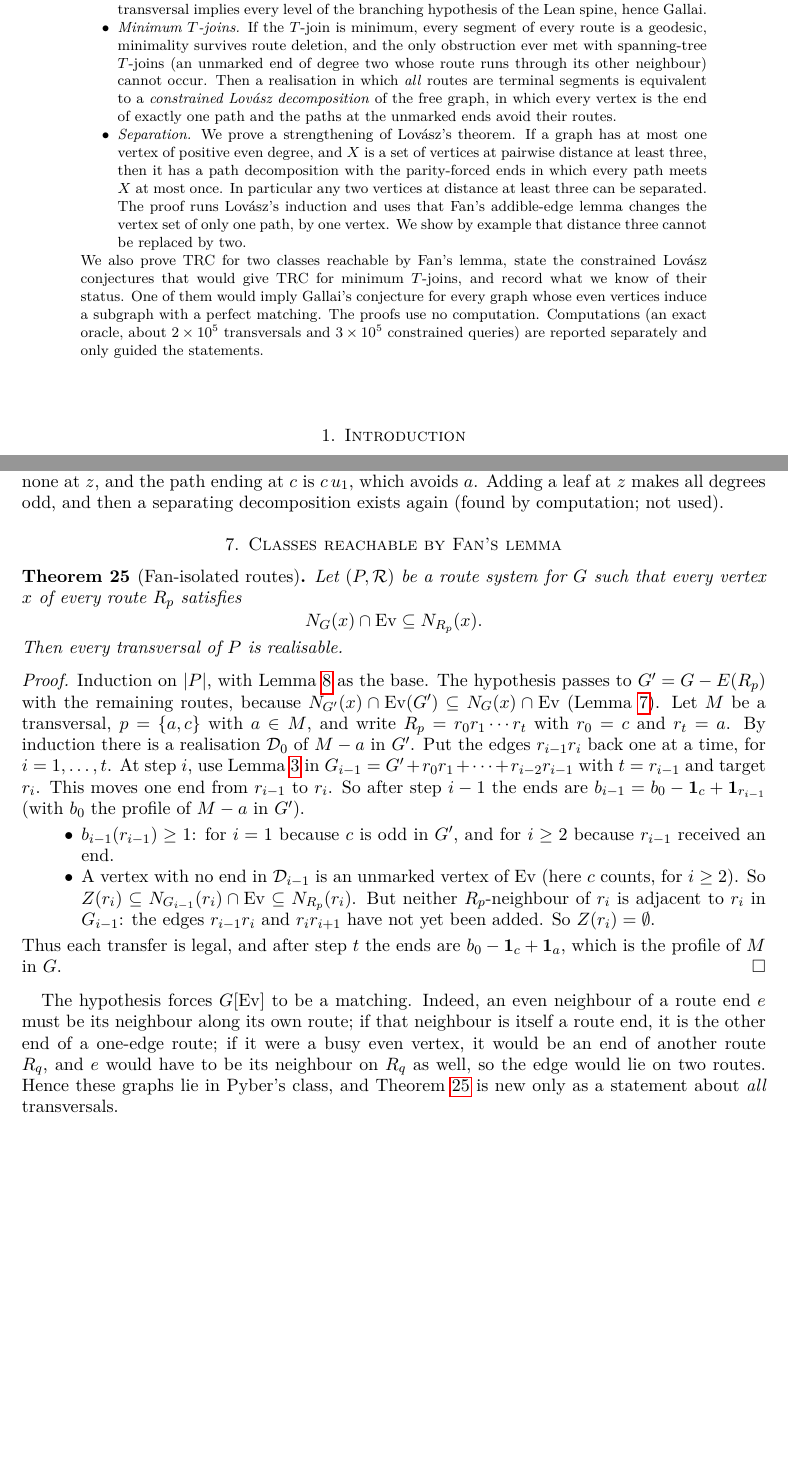
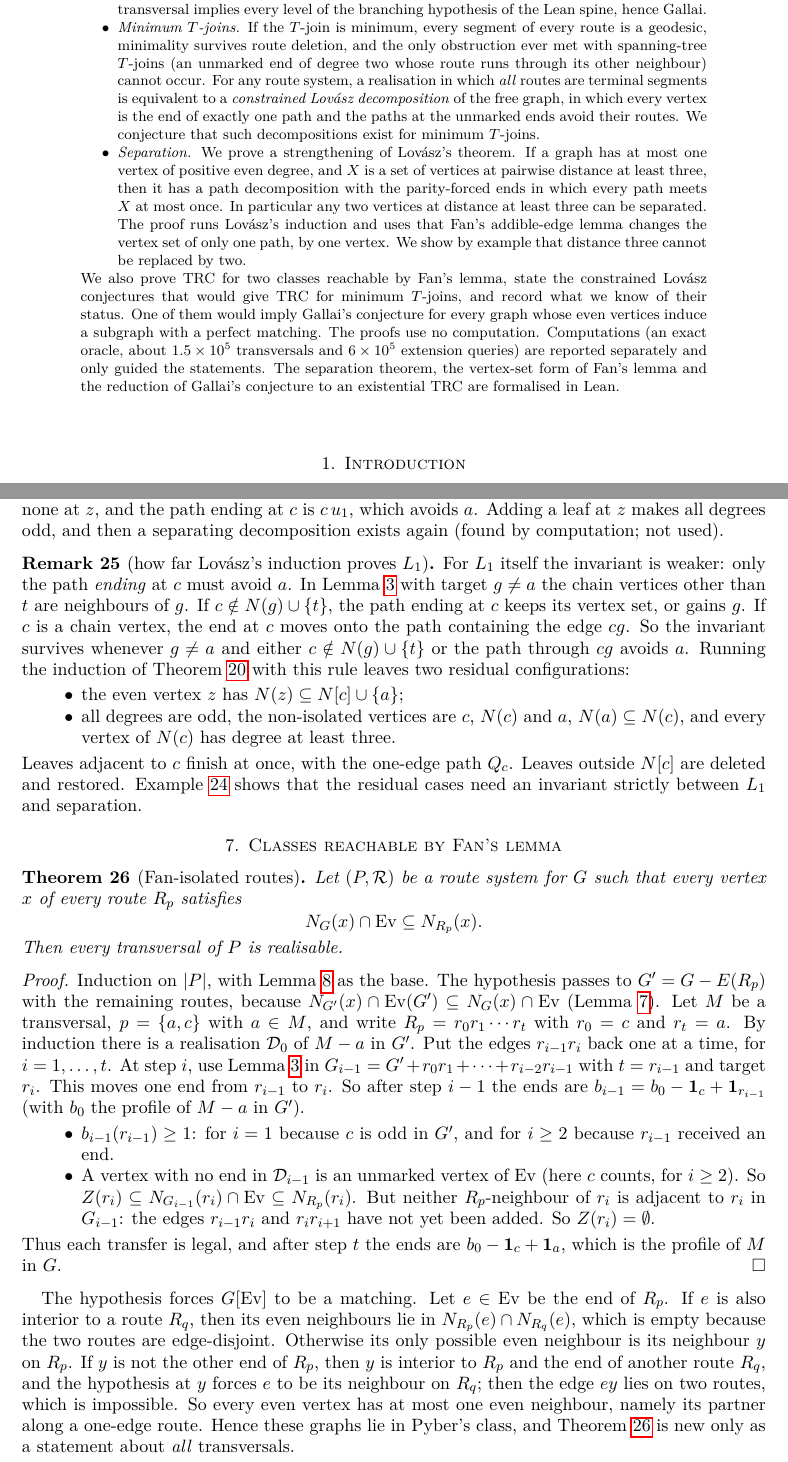
Before and after one commit to rooster4166/Manuscripts, a LaTeX paper (manuscripts/route-descent/route-descent.tex): two parts of pages 1 and 9 of 12, joined at a grey line, cut so that both start at the same text, the shorter picture padded with empty space. Compiled offline with pdfLaTeX.

Commit message:
route-descent manuscript: audit fixes (abstract, matching argument, Kotzig data, L1 residual remark, set-form title)
Co-Authored-By: Claude Opus 5.5 <noreply@anthropic.com>
Claude-Session: https://claude.ai/code/session_01FxXpViNYwgYUE2BTWtj3X9

```diff
--- a/manuscripts/route-descent/route-descent.tex
+++ b/manuscripts/route-descent/route-descent.tex
@@ -23,7 +23,7 @@
 \newcommand{\cD}{\mathcal D}
 
 \title[Route descent]{Route descent: transversal realisability, minimum $T$-joins,\\ and Lov\'asz
-decompositions that separate two vertices}
+decompositions that separate vertices}
 \author{Justin Williams}
 \date{November 2026 (working draft)}
 
@@ -42,10 +42,11 @@ route is a terminal segment of a path. We show that TRC for some root-containing
 every level of the branching hypothesis of the Lean spine, hence Gallai.
 \item \emph{Minimum $T$-joins.} If the $T$-join is minimum, every segment of every route is a geodesic,
 minimality survives route deletion, and the only obstruction ever met with spanning-tree $T$-joins
-(an unmarked end of degree two whose route runs through its other neighbour) cannot occur. Then a
-realisation in which \emph{all} routes are terminal segments is equivalent to a \emph{constrained
-Lov\'asz decomposition} of the free graph, in which every vertex is the end of exactly one path and the
-paths at the unmarked ends avoid their routes.
+(an unmarked end of degree two whose route runs through its other neighbour) cannot occur. For any
+route system, a realisation in which \emph{all} routes are terminal segments is equivalent to a
+\emph{constrained Lov\'asz decomposition} of the free graph, in which every vertex is the end of exactly
+one path and the paths at the unmarked ends avoid their routes. We conjecture that such decompositions
+exist for minimum $T$-joins.
 \item \emph{Separation.} We prove a strengthening of Lov\'asz's theorem. If a graph has at most one vertex
 of positive even degree, and $X$ is a set of vertices at pairwise distance at least three, then it has a
 path decomposition with the parity-forced ends in which every path meets $X$ at most once. In
@@ -56,8 +57,10 @@ one vertex. We show by example that distance three cannot be replaced by two.
 We also prove TRC for two classes reachable by Fan's lemma, state the constrained Lov\'asz conjectures that
 would give TRC for minimum $T$-joins, and record what we know of their status. One of them would imply
 Gallai's conjecture for every graph whose even vertices induce a subgraph with a perfect matching. The
-proofs use no computation. Computations (an exact oracle, about $2\times10^5$ transversals and
-$3\times10^5$ constrained queries) are reported separately and only guided the statements.
+proofs use no computation. Computations (an exact oracle, about $1.5\times10^5$ transversals and
+$6\times10^5$ extension queries) are reported separately and only guided the statements. The
+separation theorem, the vertex-set form of Fan's lemma and the reduction of Gallai's conjecture to an
+existential TRC are formalised in Lean.
 \end{abstract}
 \maketitle
 
@@ -554,6 +557,23 @@ leaf at $z$ makes all degrees odd, and then a separating decomposition exists ag
 not used).
 \end{example}
 
+\begin{remark}[how far Lov\'asz's induction proves $L_1$]\label{rem:L1res}
+For $L_1$ itself the invariant is weaker: only the path \emph{ending} at $c$ must avoid $a$. In
+Lemma~\ref{lem:fan} with target $g\neq a$ the chain vertices other than $t$ are neighbours of $g$. If
+$c\notin N(g)\cup\{t\}$, the path ending at $c$ keeps its vertex set, or gains $g$. If $c$ is a chain
+vertex, the end at $c$ moves onto the path containing the edge $cg$. So the invariant survives whenever
+$g\ne a$ and either $c\notin N(g)\cup\{t\}$ or the path through $cg$ avoids $a$. Running the induction of
+Theorem~\ref{thm:sep} with this rule leaves two residual configurations:
+\begin{itemize}
+\item the even vertex $z$ has $N(z)\subseteq N[c]\cup\{a\}$;
+\item all degrees are odd, the non-isolated vertices are $c$, $N(c)$ and $a$, $N(a)\subseteq N(c)$, and
+every vertex of $N(c)$ has degree at least three.
+\end{itemize}
+Leaves adjacent to $c$ finish at once, with the one-edge path $Q_c$. Leaves outside $N[c]$ are deleted and
+restored. Example~\ref{ex:dist2} shows that the residual cases need an invariant strictly between $L_1$ and
+separation.
+\end{remark}
+
 \section{Classes reachable by Fan's lemma}\label{sec:classes}
 
 \begin{theorem}[Fan-isolated routes]\label{thm:isolated}
@@ -585,11 +605,14 @@ Thus each transfer is legal, and after step $t$ the ends are $b_0-\mathbf 1_c+\m
 profile of $M$ in $G$.
 \end{proof}
 
-The hypothesis forces $G[\Ev]$ to be a matching. Indeed, an even neighbour of a route end $e$ must be
-its neighbour along its own route; if that neighbour is itself a route end, it is the other end of a
-one-edge route; if it were a busy even vertex, it would be an end of another route $R_q$, and $e$ would
-have to be its neighbour on $R_q$ as well, so the edge would lie on two routes. Hence these graphs lie in
-Pyber's class, and Theorem~\ref{thm:isolated} is new only as a statement about \emph{all} transversals.
+The hypothesis forces $G[\Ev]$ to be a matching. Let $e\in\Ev$ be the end of $R_p$. If $e$ is also
+interior to a route $R_q$, then its even neighbours lie in $N_{R_p}(e)\cap N_{R_q}(e)$, which is empty
+because the two routes are edge-disjoint. Otherwise its only possible even neighbour is its neighbour
+$y$ on $R_p$. If $y$ is not the other end of $R_p$, then $y$ is interior to $R_p$ and the end of another
+route $R_q$, and the hypothesis at $y$ forces $e$ to be its neighbour on $R_q$; then the edge $ey$ lies on
+two routes, which is impossible. So every even vertex has at most one even neighbour, namely its partner
+along a one-edge route. Hence these graphs lie in Pyber's class, and Theorem~\ref{thm:isolated} is new
+only as a statement about \emph{all} transversals.
 
 \begin{corollary}\label{cor:upm}
 If $G[\Ev]$ has a unique perfect matching $N$, then every orientation of $N$ (choice of one vertex of
```
Also changed, not shown: manuscripts/route-descent/route-descent.pdf, manuscripts/route-descent/route-descent.tex (12 more changed lines).
